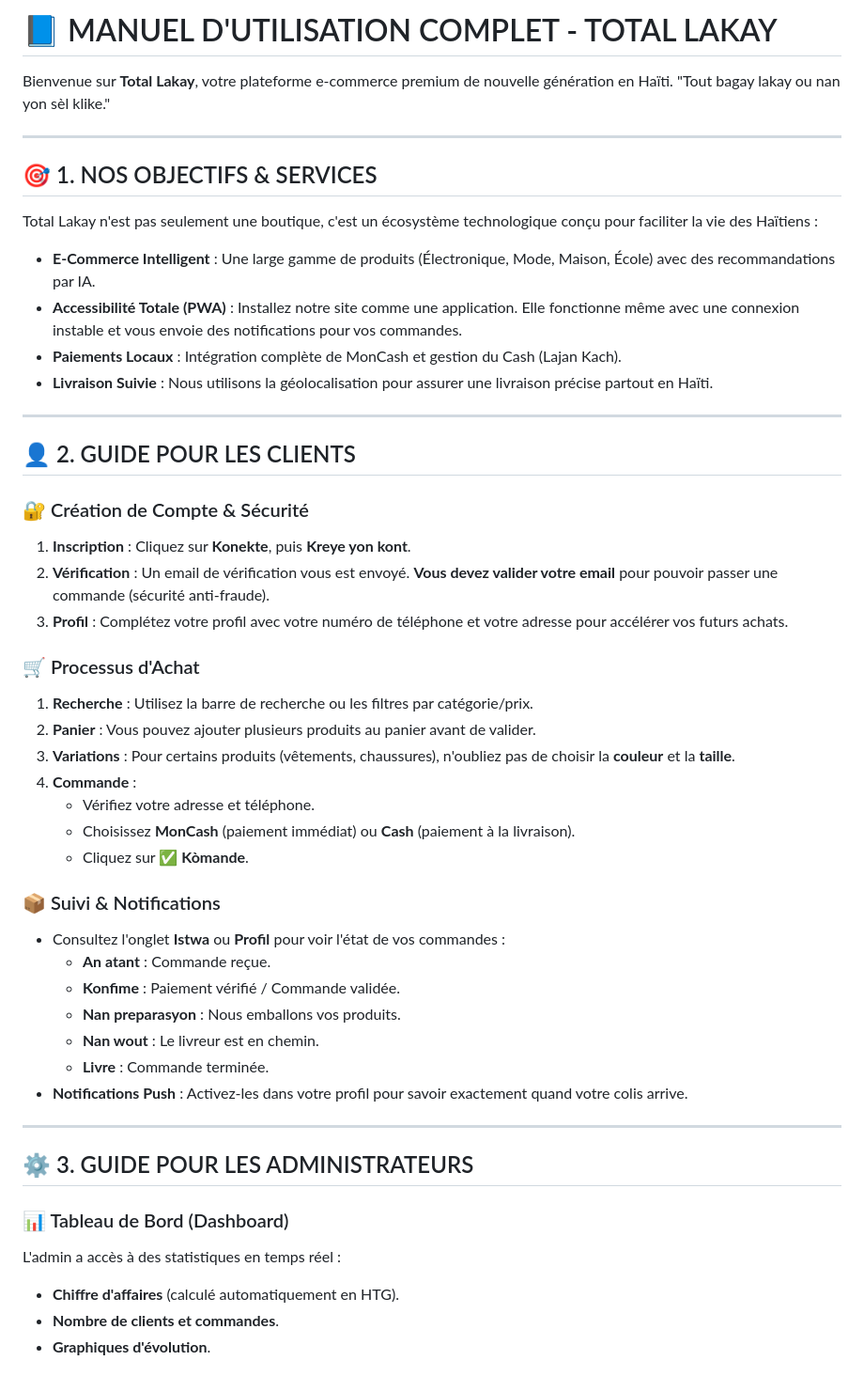
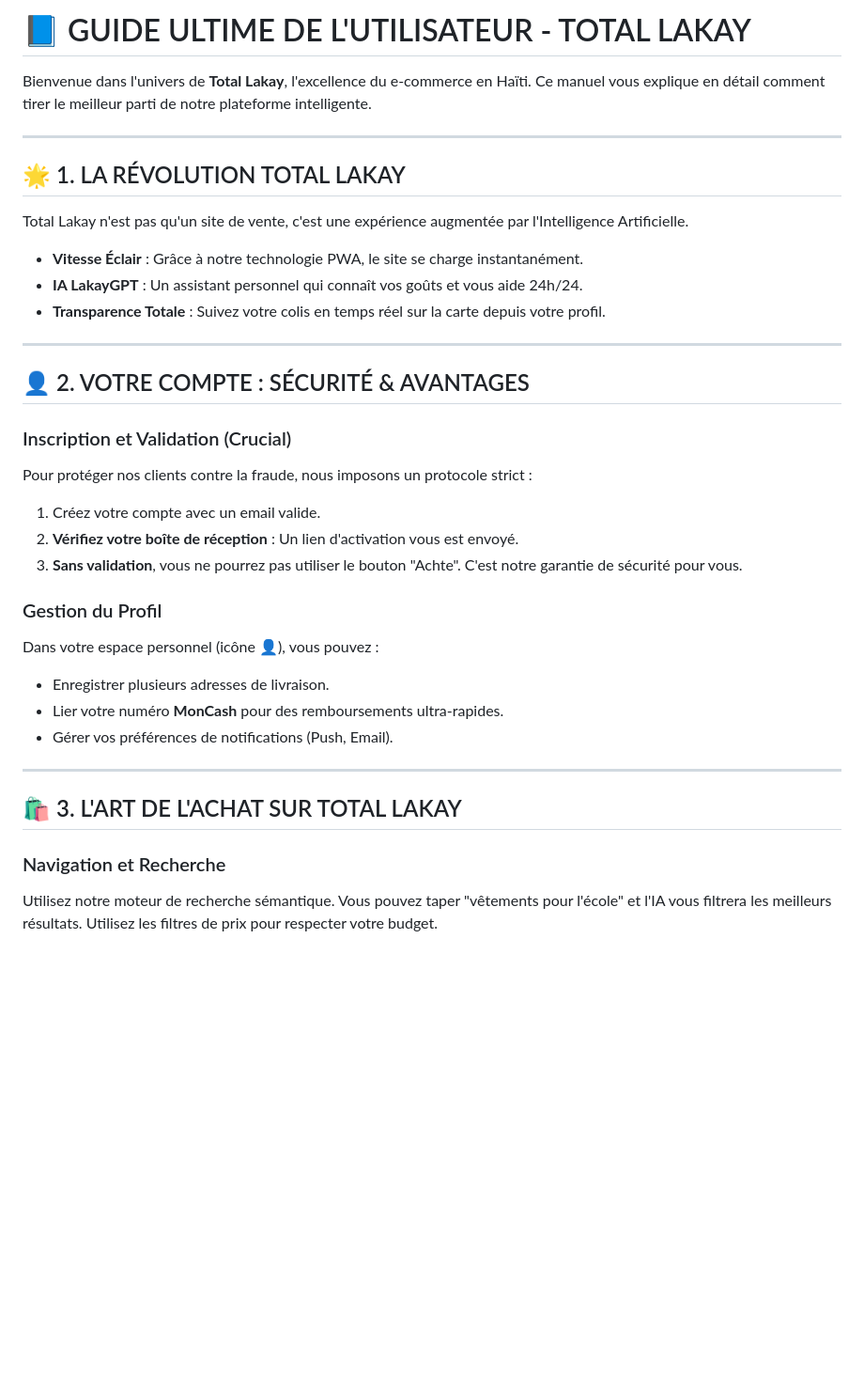
Before and after one commit to AlphaCrew01/Total-Lakay, a Markdown page: MANUEL_D'UTILISATION.md, the part around one of its changes. Shown at 94% size. GitHub-like rendering; blank space fills up the shorter version.

```diff
--- a/MANUEL_D'UTILISATION.md
+++ b/MANUEL_D'UTILISATION.md
@@ -1,50 +1,35 @@
-# 📘 MANUEL D'UTILISATION COMPLET - TOTAL LAKAY
+# 📘 GUIDE ULTIME DE L'UTILISATEUR - TOTAL LAKAY
 
-Bienvenue sur **Total Lakay**, votre plateforme e-commerce premium de nouvelle génération en Haïti. "Tout bagay lakay ou nan yon sèl klike."
+Bienvenue dans l'univers de **Total Lakay**, l'excellence du e-commerce en Haïti. Ce manuel vous explique en détail comment tirer le meilleur parti de notre plateforme intelligente.
 
 ---
 
-## 🎯 1. NOS OBJECTIFS & SERVICES
-Total Lakay n'est pas seulement une boutique, c'est un écosystème technologique conçu pour faciliter la vie des Haïtiens :
-- **E-Commerce Intelligent** : Une large gamme de produits (Électronique, Mode, Maison, École) avec des recommandations par IA.
-- **Accessibilité Totale (PWA)** : Installez notre site comme une application. Elle fonctionne même avec une connexion instable et vous envoie des notifications pour vos commandes.
-- **Paiements Locaux** : Intégration complète de MonCash et gestion du Cash (Lajan Kach).
-- **Livraison Suivie** : Nous utilisons la géolocalisation pour assurer une livraison précise partout en Haïti.
+## 🌟 1. LA RÉVOLUTION TOTAL LAKAY
+Total Lakay n'est pas qu'un site de vente, c'est une expérience augmentée par l'Intelligence Artificielle.
+- **Vitesse Éclair** : Grâce à notre technologie PWA, le site se charge instantanément.
+- **IA LakayGPT** : Un assistant personnel qui connaît vos goûts et vous aide 24h/24.
+- **Transparence Totale** : Suivez votre colis en temps réel sur la carte depuis votre profil.
 
 ---
 
-## 👤 2. GUIDE POUR LES CLIENTS
+## 👤 2. VOTRE COMPTE : SÉCURITÉ & AVANTAGES
 
-### 🔐 Création de Compte & Sécurité
-1. **Inscription** : Cliquez sur **Konekte**, puis **Kreye yon kont**.
-2. **Vérification** : Un email de vérification vous est envoyé. **Vous devez valider votre email** pour pouvoir passer une commande (sécurité anti-fraude).
-3. **Profil** : Complétez votre profil avec votre numéro de téléphone et votre adresse pour accélérer vos futurs achats.
+### Inscription et Validation (Crucial)
+Pour protéger nos clients contre la fraude, nous imposons un protocole strict :
+1. Créez votre compte avec un email valide.
+2. **Vérifiez votre boîte de réception** : Un lien d'activation vous est envoyé.
+3. **Sans validation**, vous ne pourrez pas utiliser le bouton "Achte". C'est notre garantie de sécurité pour vous.
 
-### 🛒 Processus d'Achat
-1. **Recherche** : Utilisez la barre de recherche ou les filtres par catégorie/prix.
-2. **Panier** : Vous pouvez ajouter plusieurs produits au panier avant de valider.
-3. **Variations** : Pour certains produits (vêtements, chaussures), n'oubliez pas de choisir la **couleur** et la **taille**.
-4. **Commande** :
-   - Vérifiez votre adresse et téléphone.
-   - Choisissez **MonCash** (paiement immédiat) ou **Cash** (paiement à la livraison).
-   - Cliquez sur **✅ Kòmande**.
-
-### 📦 Suivi & Notifications
-- Consultez l'onglet **Istwa** ou **Profil** pour voir l'état de vos commandes :
-  - **An atant** : Commande reçue.
-  - **Konfime** : Paiement vérifié / Commande validée.
-  - **Nan preparasyon** : Nous emballons vos produits.
-  - **Nan wout** : Le livreur est en chemin.
-  - **Livre** : Commande terminée.
-- **Notifications Push** : Activez-les dans votre profil pour savoir exactement quand votre colis arrive.
+### Gestion du Profil
+Dans votre espace personnel (icône 👤), vous pouvez :
+- Enregistrer plusieurs adresses de livraison.
+- Lier votre numéro **MonCash** pour des remboursements ultra-rapides.
+- Gérer vos préférences de notifications (Push, Email).
 
 ---
 
-## ⚙️ 3. GUIDE POUR LES ADMINISTRATEURS
+## 🛍️ 3. L'ART DE L'ACHAT SUR TOTAL LAKAY
 
-### 📊 Tableau de Bord (Dashboard)
-L'admin a accès à des statistiques en temps réel :
-- **Chiffre d'affaires** (calculé automatiquement en HTG).
-- **Nombre de clients et commandes**.
-- **Graphiques d'évolution**.
+### Navigation et Recherche
+Utilisez notre moteur de recherche sémantique. Vous pouvez taper "vêtements pour l'école" et l'IA vous filtrera les meilleurs résultats. Utilisez les filtres de prix pour respecter votre budget.
 
```
Also changed, not shown: other parts of MANUEL_D'UTILISATION.md (+38 -30 lines).
